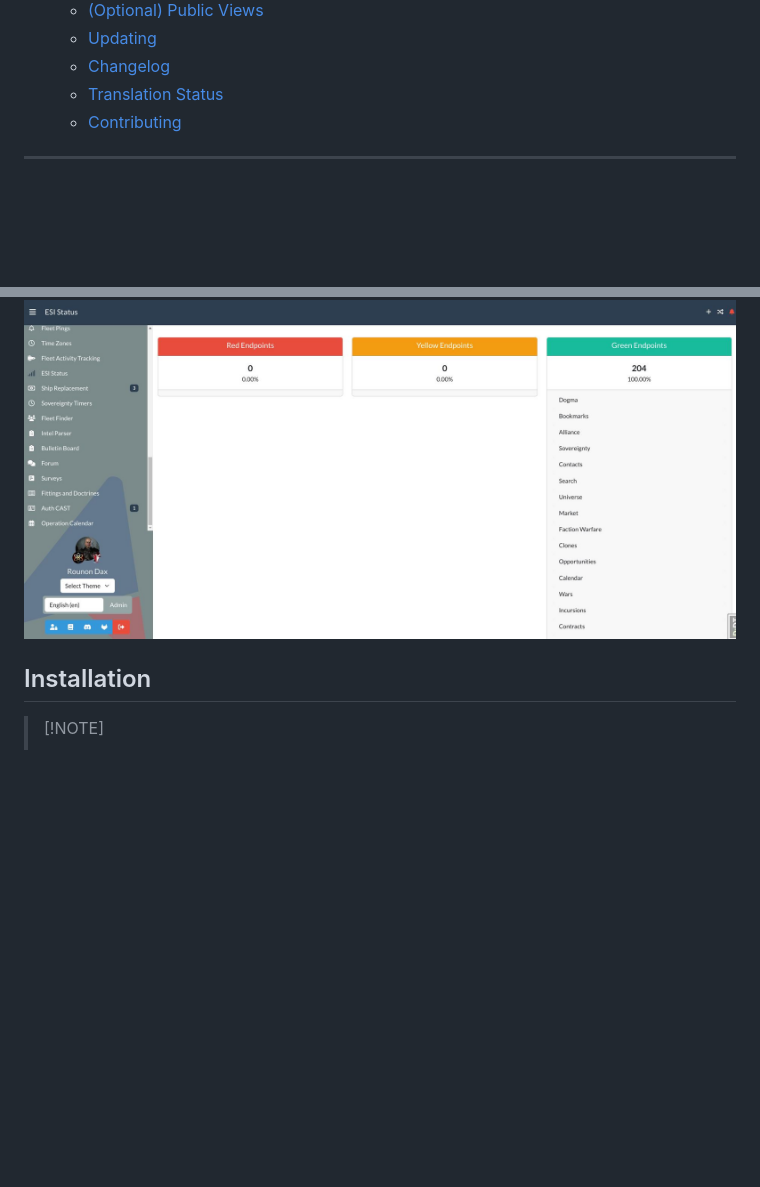
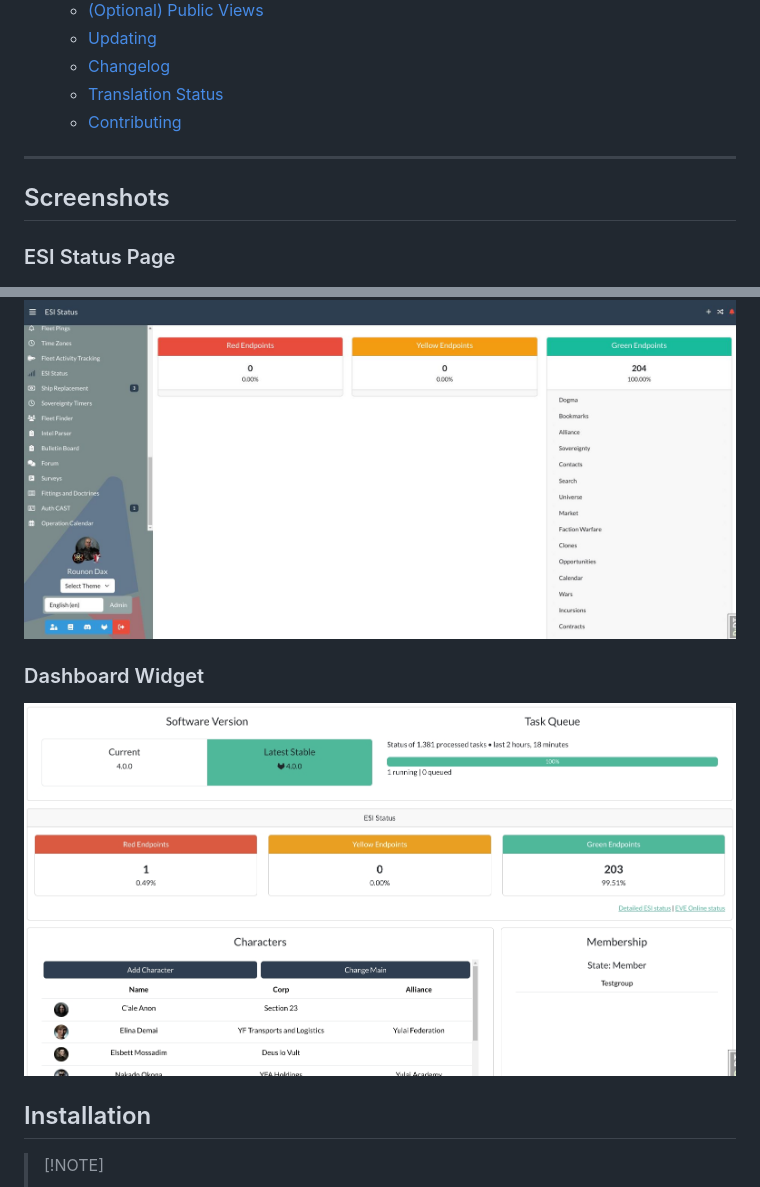
Before and after one commit to ppfeufer/aa-esi-status, a Markdown page: README.md, 2 parts joined by grey strips. GitHub-like rendering; pictures changed too: docs/images/dashboard-widget.jpg (added); blank space fills up the shorter version.

Commit message:
[ADD] Dashboard widget screenshot

```diff
--- a/README.md
+++ b/README.md
@@ -36,7 +39,15 @@ ______________________________________________________________________
 
 ______________________________________________________________________
 
+## Screenshots<a name="screenshots"></a>
+
+### ESI Status Page<a name="esi-status-page"></a>
+
 ![AA ESI Status](https://raw.githubusercontent.com/ppfeufer/aa-esi-status/master/docs/images/aa-esi-status.jpg "AA ESI Status")
+
+### Dashboard Widget<a name="dashboard-widget"></a>
+
+![AA ESI Status Dashboard Widget](https://raw.githubusercontent.com/ppfeufer/aa-esi-status/master/docs/images/dashboard-widget.jpg "AA ESI Status Dashboard Widget")
 
 ## Installation<a name="installation"></a>
 
```
Also changed, not shown: other parts of README.md (+3 -0 lines).
